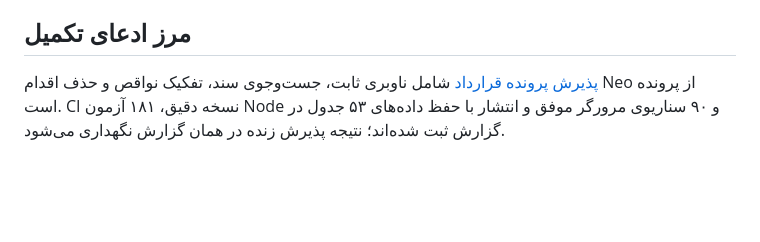
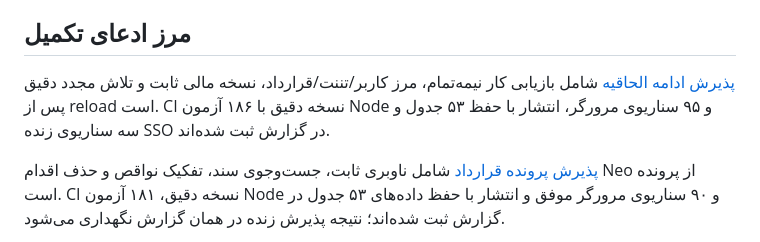
Before and after one commit to SeyediDev/NeoContract, a Markdown page: docs/COVERAGE.md, the part around the change. GitHub-like rendering; blank space fills up the shorter version.

Commit message:
docs: record amendment recovery release and live acceptance

```diff
--- a/docs/COVERAGE.md
+++ b/docs/COVERAGE.md
@@ -43,6 +43,11 @@ npm run test:e2e
 در سرور E2E اعمال نمی‌شوند. هر دو مجموعه مرورگر در CI تعریف شده‌اند.
 
 ## مرز ادعای تکمیل
+
+[پذیرش ادامه الحاقیه](RELEASE-2026-10-13-AMENDMENT-DRAFTS.md) شامل بازیابی
+کار نیمه‌تمام، مرز کاربر/تننت/قرارداد، نسخه مالی ثابت و تلاش مجدد دقیق پس از
+reload است. CI نسخه دقیق با ۱۸۶ آزمون Node و ۹۵ سناریوی مرورگر، انتشار با
+حفظ ۵۳ جدول و سه سناریوی زنده SSO در گزارش ثبت شده‌اند.
 
 [پذیرش پرونده قرارداد](RELEASE-2026-10-12-DOSSIER-UI.md) شامل ناوبری ثابت،
 جست‌وجوی سند، تفکیک نواقص و حذف اقدام Neo از پرونده است. CI نسخه دقیق،
```
Also changed, not shown: docs/RELEASE-2026-10-13-AMENDMENT-DRAFTS.md (added, +59 -0 lines).
